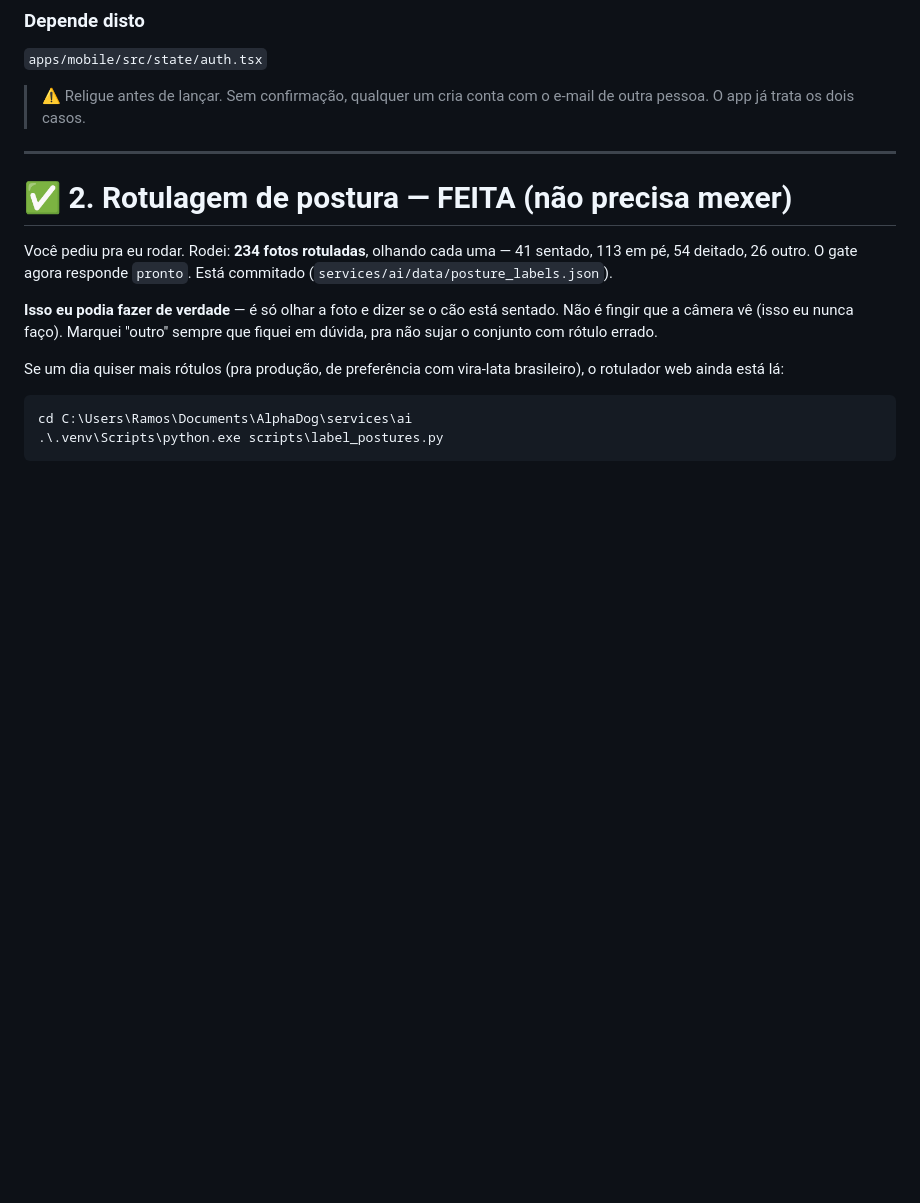
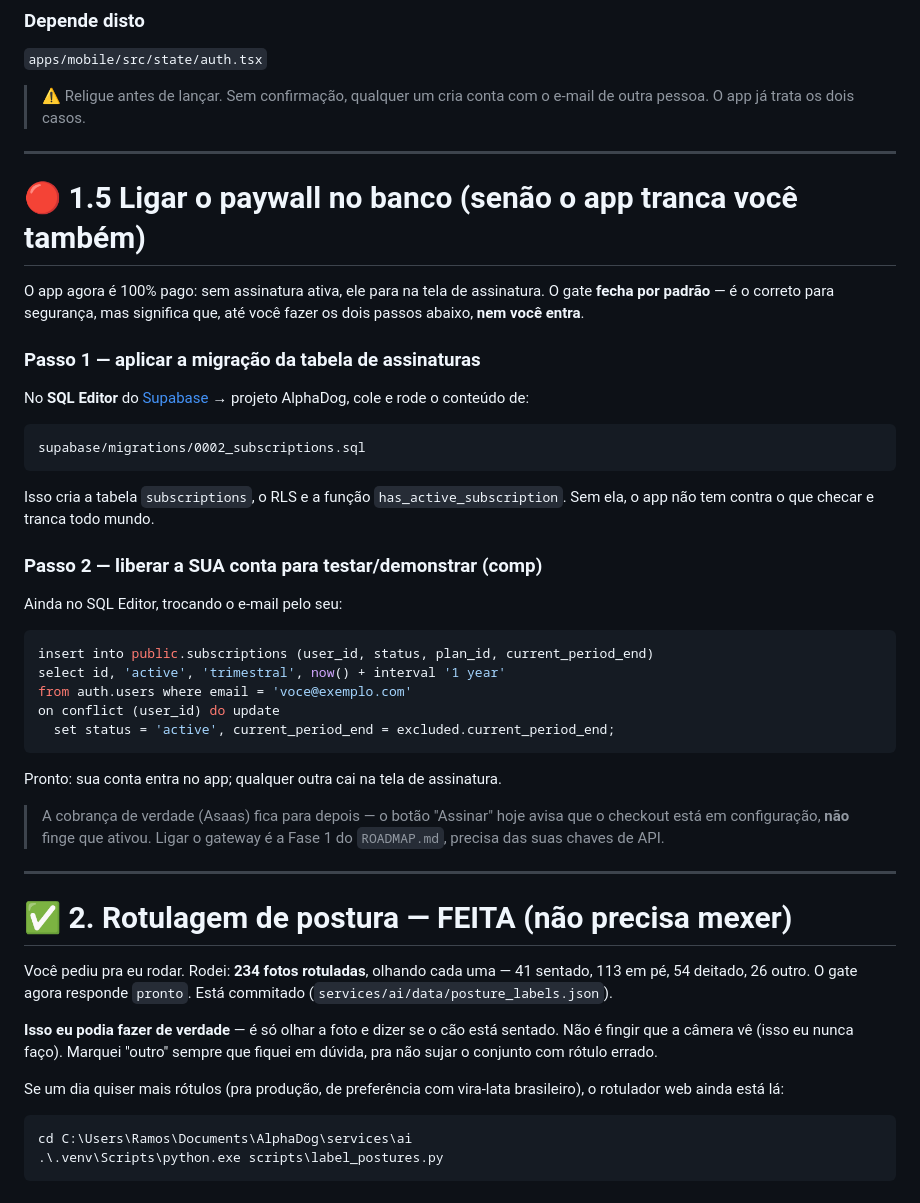
Before and after one commit to CodeByRamos/AlphaDog, a Markdown page: docs/PENDENCIAS.md, the part around the change. Drawn GitHub-style; blank space fills up the shorter version.

Commit message:
docs: como ligar o paywall no Supabase (migracao 0002 + comp da conta)
O gate fecha por padrao — sem aplicar 0002 e liberar a propria conta, o app
tranca ate o dono. Documenta os dois passos no SQL editor.

Co-Authored-By: Claude Opus 4.8 <noreply@anthropic.com>

````diff
--- a/docs/PENDENCIAS.md
+++ b/docs/PENDENCIAS.md
@@ -58,6 +58,38 @@ Tem que terminar em **`RLS OK`**. Se ainda falhar em "sessão criada", não salv
 
 > ⚠️ Religue antes de lançar. Sem confirmação, qualquer um cria conta com o
 > e-mail de outra pessoa. O app já trata os dois casos.
+
+---
+
+# 🔴 1.5 Ligar o paywall no banco (senão o app tranca você também)
+
+O app agora é 100% pago: sem assinatura ativa, ele para na tela de assinatura.
+O gate **fecha por padrão** — é o correto para segurança, mas significa que, até
+você fazer os dois passos abaixo, **nem você entra**.
+
+### Passo 1 — aplicar a migração da tabela de assinaturas
+No **SQL Editor** do [Supabase](https://supabase.com/dashboard) → projeto
+AlphaDog, cole e rode o conteúdo de:
+```
+supabase/migrations/0002_subscriptions.sql
+```
+Isso cria a tabela `subscriptions`, o RLS e a função `has_active_subscription`.
+Sem ela, o app não tem contra o que checar e tranca todo mundo.
+
+### Passo 2 — liberar a SUA conta para testar/demonstrar (comp)
+Ainda no SQL Editor, trocando o e-mail pelo seu:
+```sql
+insert into public.subscriptions (user_id, status, plan_id, current_period_end)
+select id, 'active', 'trimestral', now() + interval '1 year'
+from auth.users where email = 'voce@exemplo.com'
+on conflict (user_id) do update
+  set status = 'active', current_period_end = excluded.current_period_end;
+```
+Pronto: sua conta entra no app; qualquer outra cai na tela de assinatura.
+
+> A cobrança de verdade (Asaas) fica para depois — o botão "Assinar" hoje avisa
+> que o checkout está em configuração, **não** finge que ativou. Ligar o gateway
+> é a Fase 1 do `ROADMAP.md`, precisa das suas chaves de API.
 
 ---
 
````
